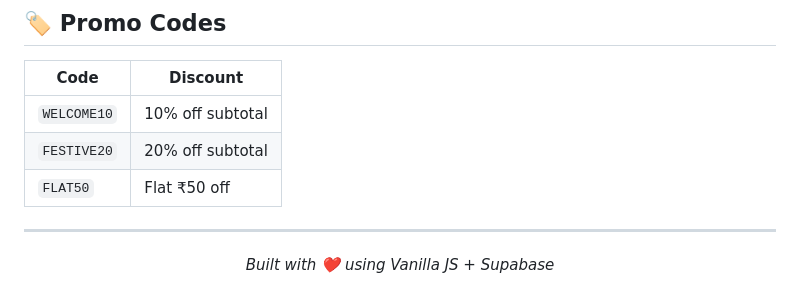
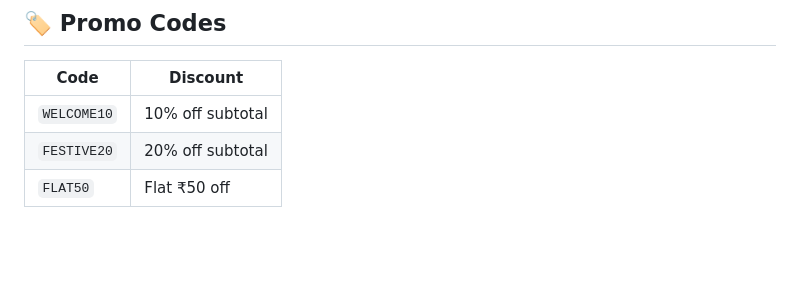
Before and after one commit to krrish-jaidka/KIOSK, a Markdown page: README.md, the part around the change. GitHub-like rendering; blank space fills up the shorter version.

Commit message:
random commit

```diff
--- a/README.md
+++ b/README.md
@@ -120,9 +120,3 @@ Row-Level Security (RLS) is enabled — public read for menu, public insert for
 | `WELCOME10` | 10% off subtotal |
 | `FESTIVE20` | 20% off subtotal |
 | `FLAT50` | Flat ₹50 off |
-
----
-
-<div align="center">
-  <p><i>Built with ❤️ using Vanilla JS + Supabase</i></p>
-</div>
```
